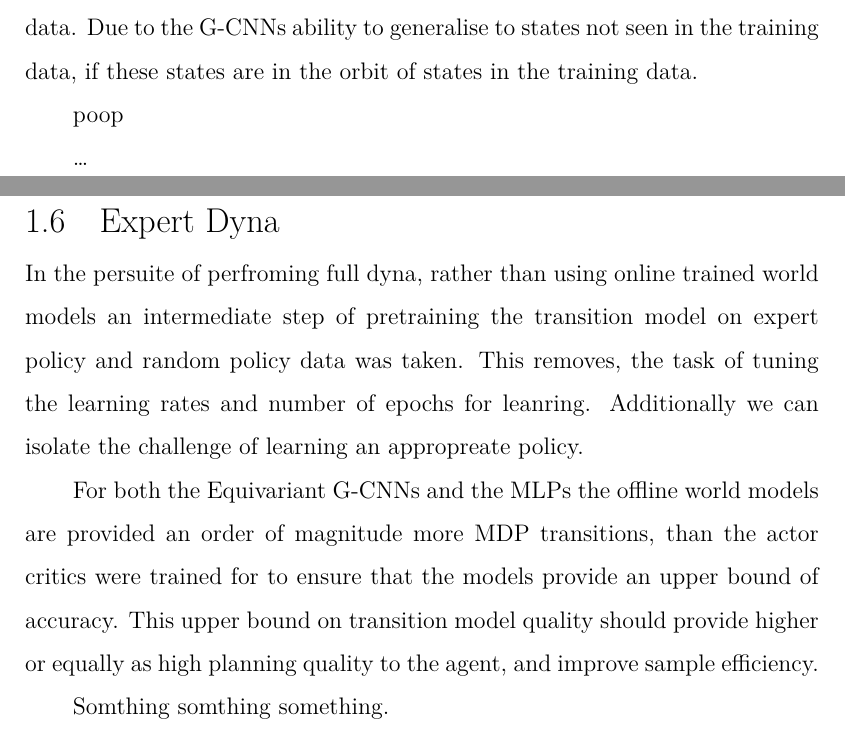
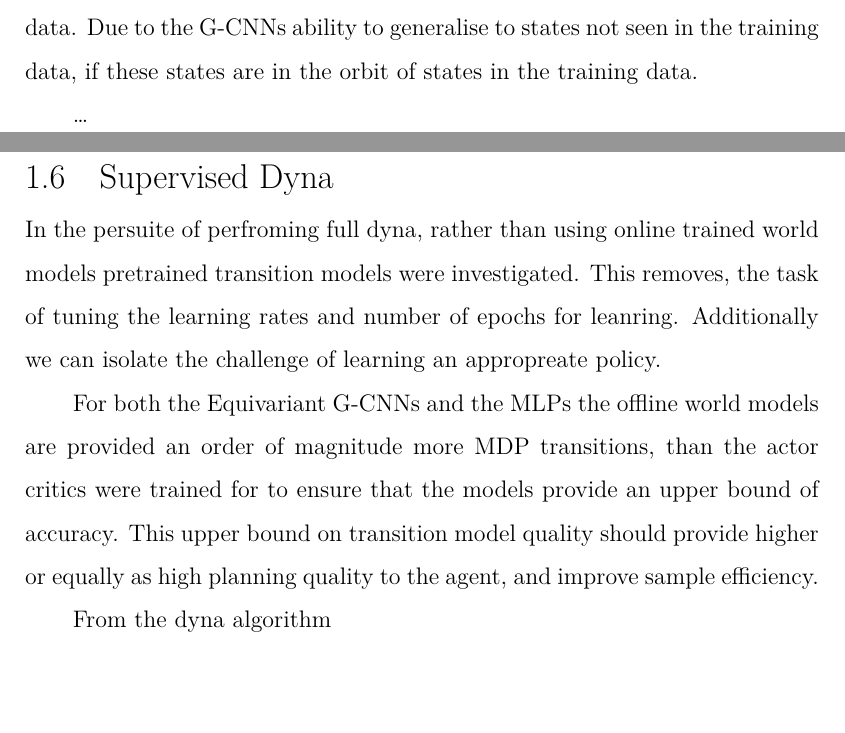
Before and after one commit to seancraven/mono_ms, a LaTeX thesis (msc_thesis/Main.tex, which reads msc_thesis/Experiments_dyna.tex, msc_thesis/Experiments_mb.tex): two parts of pages 34 and 35 of 36, joined at a grey line, cut so that both start at the same text, the shorter picture padded with empty space. Compiled offline with XeLaTeX.

Commit message:
small changes

```diff
--- a/msc_thesis/Experiments_dyna.tex
+++ b/msc_thesis/Experiments_dyna.tex
@@ -1,7 +1,6 @@
-\section{Expert Dyna}
-In the persuite of perfroming full dyna, rather than using online trained world models an intermediate step of pretraining the transition model on expert policy and random policy data was taken. This removes, the task of tuning the learning rates and number of epochs for leanring. Additionally we can isolate the challenge of learning an appropreate policy.
+\section{Supervised Dyna}
+In the persuite of perfroming full dyna, rather than using online trained world models pretrained transition models were investigated. This removes, the task of tuning the learning rates and number of epochs for leanring. Additionally we can isolate the challenge of learning an appropreate policy.
 
 For both the Equivariant G-CNNs and the MLPs the offline world models are provided an order of magnitude more MDP transitions, than the actor critics were trained for to ensure that the models provide an upper bound of accuracy. This upper bound on transition model quality should provide higher or equally as high planning quality to the agent, and improve sample efficiency.
 
-
-Somthing somthing something.
+From the dyna algorithm
--- a/msc_thesis/Experiments_mb.tex
+++ b/msc_thesis/Experiments_mb.tex
@@ -236,8 +236,6 @@ The random policy sampled dataset, doesn't include all of the possible states, t
 \subsection{Transition Model Conclusion}
 For both Catch and CartPole the equivariant G-CNN transition models with a proximal pooling layer are able to match and or improve upon the MLP transition models. Further, there is sufficient evidence to believe that the proximal pooling layer suffices, with the correct distance metric, to produce approximately equivariant transition models. This can be seen in both Catch and CartPole, where there is a substantial uplift in accuracy or loss on unseen data. Due to the G-CNNs ability to generalise to states not seen in the training data, if these states are in the orbit of states in the training data.
 
-poop
-
 
 
 
```
